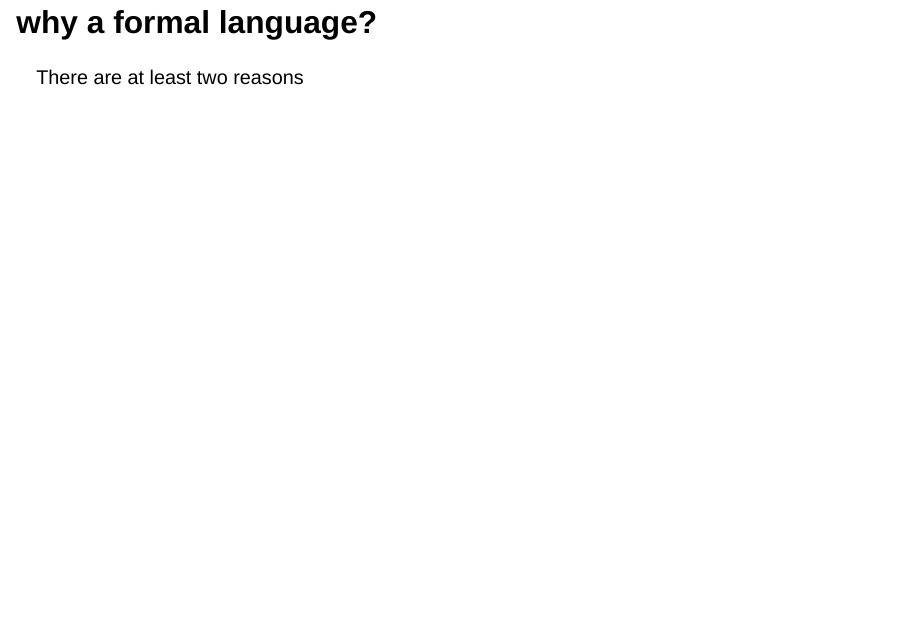
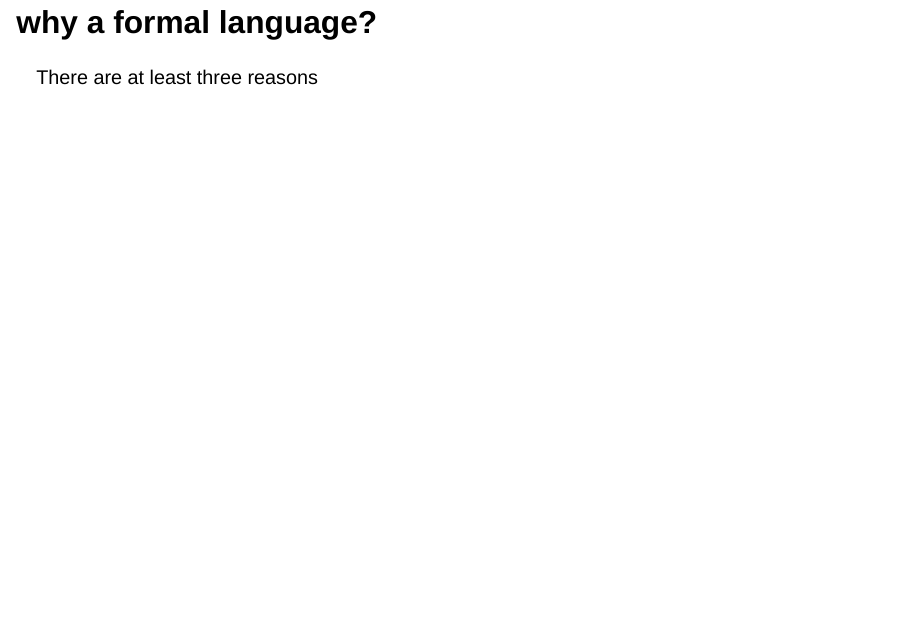
Before and after one commit to gabriel-uzquiano/220, a Quarto document (slides/formal-languages-slides.qmd): page 12 of 23. Rendered offline with R 4.5, knitr and Pandoc in place of Quarto, with nearby package versions; drawn as Slidy slides in place of the format the file asks for.

Commit message:
correction

```diff
--- a/slides/formal-languages-slides.qmd
+++ b/slides/formal-languages-slides.qmd
@@ -227,7 +227,7 @@ Only syntax and semantics will be relevant for our formal languages.
 
 # why a formal language? {.divider}
 
-There are at least two reasons
+There are at least three reasons
 
 ## reason one: discount pragmatic effects
 
```
Also changed, not shown: slides/formal-languages-slides.html.
